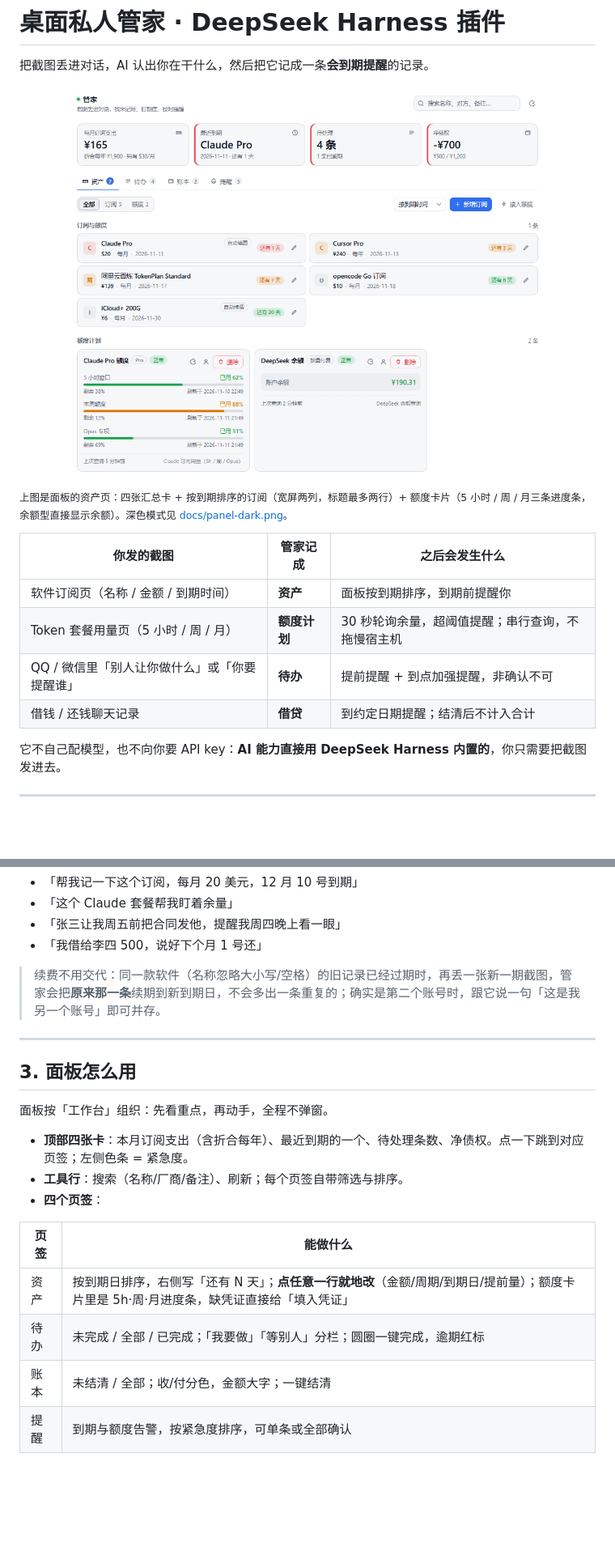
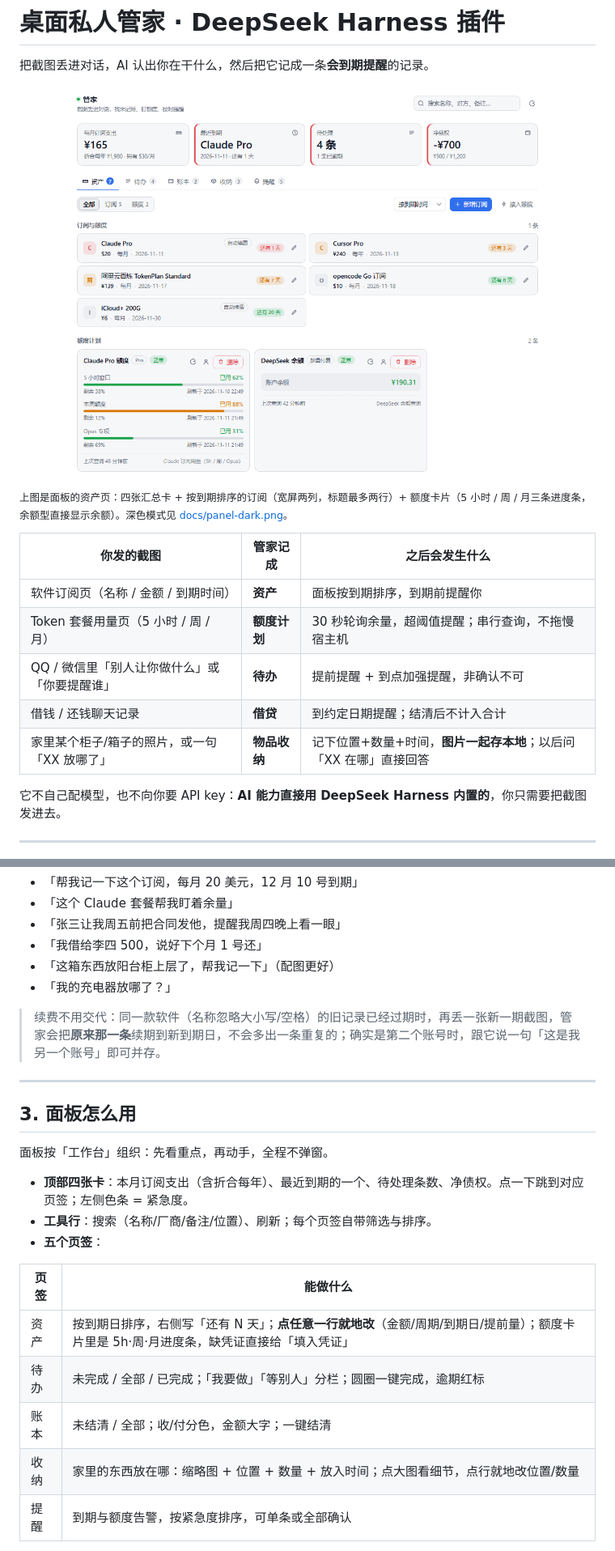
Before and after one commit to lybxkl/dsh-personal-butler, a Markdown page: README.md, 2 parts joined by grey strips. Shown at 81% size. GitHub-like rendering; pictures changed too: docs/panel-light.png; blank space fills up the shorter version.

```diff
--- a/README.md
+++ b/README.md
@@ -12,6 +12,7 @@
 | Token 套餐用量页（5 小时 / 周 / 月） | **额度计划** | 30 秒轮询余量，超阈值提醒；串行查询，不拖慢宿主机 |
 | QQ / 微信里「别人让你做什么」或「你要提醒谁」 | **待办** | 提前提醒 + 到点加强提醒，非确认不可 |
 | 借钱 / 还钱聊天记录 | **借贷** | 到约定日期提醒；结清后不计入合计 |
+| 家里某个柜子/箱子的照片，或一句「XX 放哪了」 | **物品收纳** | 记下位置+数量+时间，**图片一起存本地**；以后问「XX 在哪」直接回答 |
 
 它不自己配模型，也不向你要 API key：**AI 能力直接用 DeepSeek Harness 内置的**，你只需要把截图发进去。
 
@@ -48,6 +49,8 @@
 - 「这个 Claude 套餐帮我盯着余量」
 - 「张三让我周五前把合同发他，提醒我周四晚上看一眼」
 - 「我借给李四 500，说好下个月 1 号还」
+- 「这箱东西放阳台柜上层了，帮我记一下」（配图更好）
+- 「我的充电器放哪了？」
 
 > 续费不用交代：同一款软件（名称忽略大小写/空格）的旧记录已经过期时，再丢一张新一期截图，管家会把**原来那一条**续期到新到期日，不会多出一条重复的；确实是第二个账号时，跟它说一句「这是我另一个账号」即可并存。
 
@@ -58,14 +61,15 @@
 面板按「工作台」组织：先看重点，再动手，全程不弹窗。
 
 - **顶部四张卡**：本月订阅支出（含折合每年）、最近到期的一个、待处理条数、净债权。点一下跳到对应页签；左侧色条 = 紧急度。
-- **工具行**：搜索（名称/厂商/备注）、刷新；每个页签自带筛选与排序。
-- **四个页签**：
+- **工具行**：搜索（名称/厂商/备注/位置）、刷新；每个页签自带筛选与排序。
+- **五个页签**：
 
 | 页签 | 能做什么 |
 |---|---|
 | 资产 | 按到期日排序，右侧写「还有 N 天」；**点任意一行就地改**（金额/周期/到期日/提前量）；额度卡片里是 5h·周·月进度条，缺凭证直接给「填入凭证」 |
 | 待办 | 未完成 / 全部 / 已完成；「我要做」「等别人」分栏；圆圈一键完成，逾期红标 |
 | 账本 | 未结清 / 全部；收/付分色，金额大字；一键结清 |
+| 收纳 | 家里的东西放在哪：缩略图 + 位置 + 数量 + 放入时间；点大图看细节，点行就地改位置/数量 |
 | 提醒 | 到期与额度告警，按紧急度排序，可单条或全部确认 |
 
 - **设置页**（设置 → 管家）：额度自动刷新间隔、默认提前多久提醒、默认币种、提醒服务状态。数据路径等排错信息收在「高级」里。
```
Also changed, not shown: other parts of README.md (+30 -7 lines), docs/items-light.png (added), docs/panel-dark.png, 13 other files.
